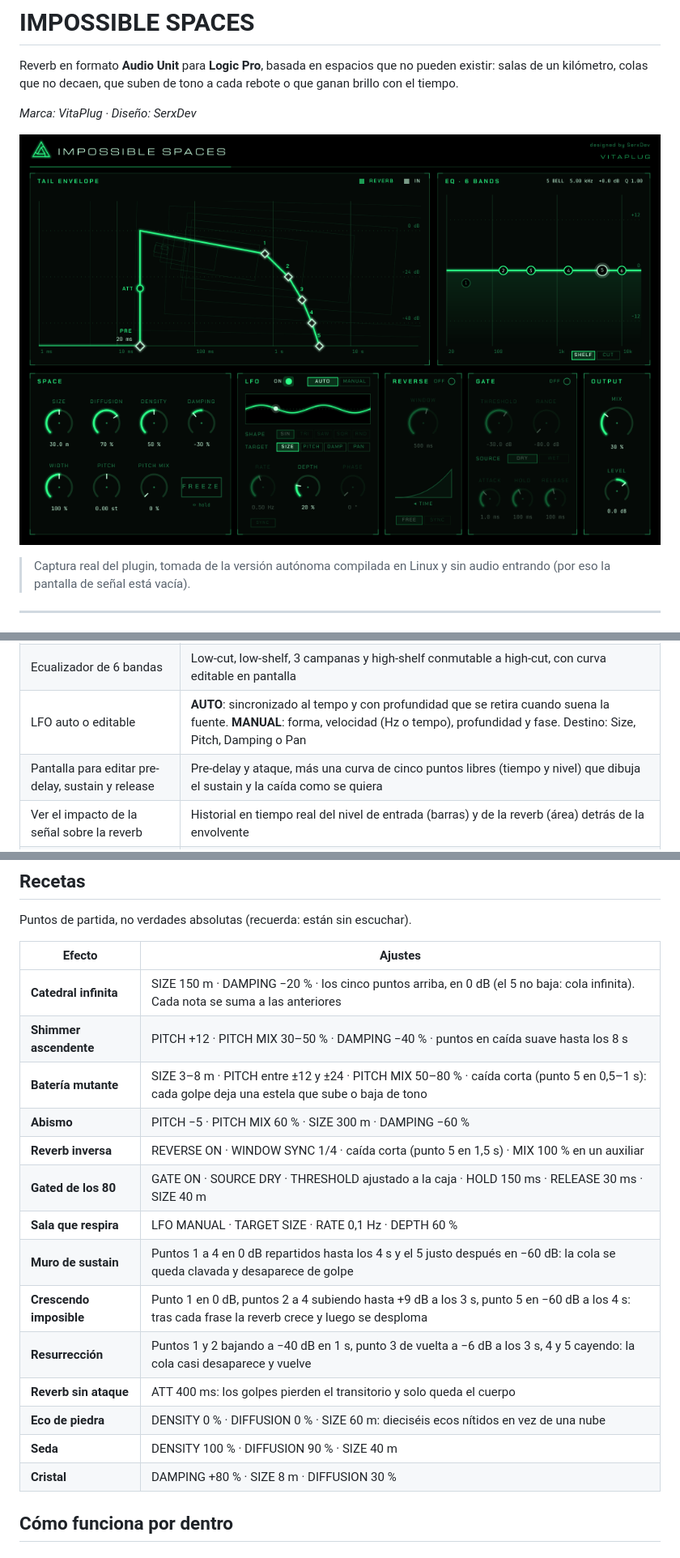
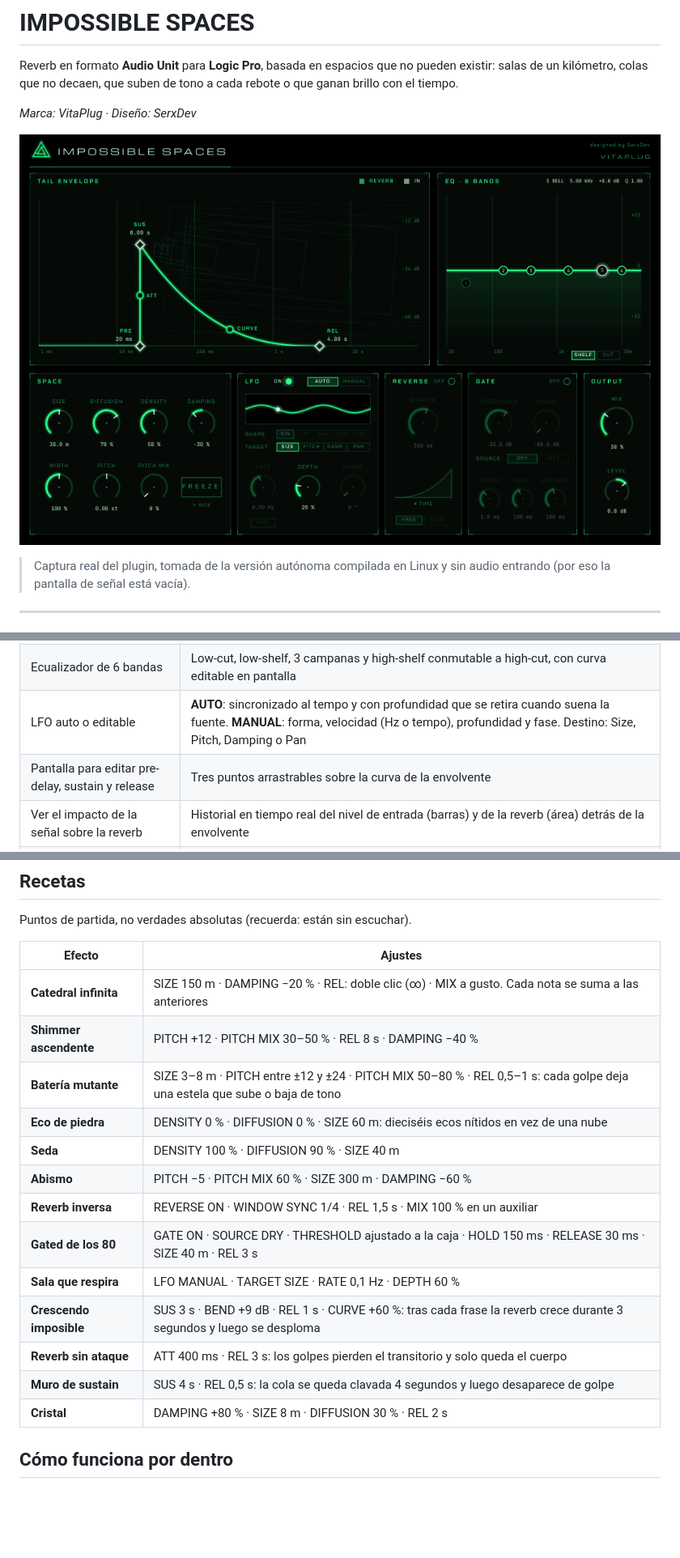
Before and after one commit to sergiodevece/reverb_au_espacios_imposibles, a Markdown page: README.md, 3 parts joined by grey strips. Shown at 81% size. Rendered like a GitHub page; pictures changed too: docs/img/interfaz.png; blank space fills up the shorter version.

```diff
--- a/README.md
+++ b/README.md
@@ -33,7 +33,7 @@ Reverb en formato **Audio Unit** para **Logic Pro**, basada en espacios que no p
 | Reverb de espacios imposibles | Un único motor muy paramétrico: red de 16 retardos realimentados (FDN) con tamaño de 1 m a 1 km, cola infinita, cambio de tono dentro del bucle y damping que puede oscurecer **o abrillantar** |
 | Ecualizador de 6 bandas | Low-cut, low-shelf, 3 campanas y high-shelf conmutable a high-cut, con curva editable en pantalla |
 | LFO auto o editable | **AUTO**: sincronizado al tempo y con profundidad que se retira cuando suena la fuente. **MANUAL**: forma, velocidad (Hz o tempo), profundidad y fase. Destino: Size, Pitch, Damping o Pan |
-| Pantalla para editar pre-delay, sustain y release | Pre-delay y ataque, más una curva de cinco puntos libres (tiempo y nivel) que dibuja el sustain y la caída como se quiera |
+| Pantalla para editar pre-delay, sustain y release | Tres puntos arrastrables sobre la curva de la envolvente |
 | Ver el impacto de la señal sobre la reverb | Historial en tiempo real del nivel de entrada (barras) y de la reverb (área) detrás de la envolvente |
 | Inversor | Reverb inversa en tiempo real, con ventana libre o sincronizada al tempo y latencia compensada |
 | Puerta de ruido | Para reverbs gateadas: detecta desde la señal seca (el gated clásico) o desde la propia cola |
@@ -212,20 +204,19 @@ Puntos de partida, no verdades absolutas (recuerda: están sin escuchar).
 
 | Efecto | Ajustes |
 |---|---|
-| **Catedral infinita** | SIZE 150 m · DAMPING −20 % · los cinco puntos arriba, en 0 dB (el 5 no baja: cola infinita). Cada nota se suma a las anteriores |
-| **Shimmer ascendente** | PITCH +12 · PITCH MIX 30–50 % · DAMPING −40 % · puntos en caída suave hasta los 8 s |
-| **Batería mutante** | SIZE 3–8 m · PITCH entre ±12 y ±24 · PITCH MIX 50–80 % · caída corta (punto 5 en 0,5–1 s): cada golpe deja una estela que sube o baja de tono |
-| **Abismo** | PITCH −5 · PITCH MIX 60 % · SIZE 300 m · DAMPING −60 % |
-| **Reverb inversa** | REVERSE ON · WINDOW SYNC 1/4 · caída corta (punto 5 en 1,5 s) · MIX 100 % en un auxiliar |
-| **Gated de los 80** | GATE ON · SOURCE DRY · THRESHOLD ajustado a la caja · HOLD 150 ms · RELEASE 30 ms · SIZE 40 m |
-| **Sala que respira** | LFO MANUAL · TARGET SIZE · RATE 0,1 Hz · DEPTH 60 % |
-| **Muro de sustain** | Puntos 1 a 4 en 0 dB repartidos hasta los 4 s y el 5 justo después en −60 dB: la cola se queda clavada y desaparece de golpe |
-| **Crescendo imposible** | Punto 1 en 0 dB, puntos 2 a 4 subiendo hasta +9 dB a los 3 s, punto 5 en −60 dB a los 4 s: tras cada frase la reverb crece y luego se desploma |
-| **Resurrección** | Puntos 1 y 2 bajando a −40 dB en 1 s, punto 3 de vuelta a −6 dB a los 3 s, 4 y 5 cayendo: la cola casi desaparece y vuelve |
-| **Reverb sin ataque** | ATT 400 ms: los golpes pierden el transitorio y solo queda el cuerpo |
+| **Catedral infinita** | SIZE 150 m · DAMPING −20 % · REL: doble clic (∞) · MIX a gusto. Cada nota se suma a las anteriores |
+| **Shimmer ascendente** | PITCH +12 · PITCH MIX 30–50 % · REL 8 s · DAMPING −40 % |
+| **Batería mutante** | SIZE 3–8 m · PITCH entre ±12 y ±24 · PITCH MIX 50–80 % · REL 0,5–1 s: cada golpe deja una estela que sube o baja de tono |
 | **Eco de piedra** | DENSITY 0 % · DIFFUSION 0 % · SIZE 60 m: dieciséis ecos nítidos en vez de una nube |
 | **Seda** | DENSITY 100 % · DIFFUSION 90 % · SIZE 40 m |
-| **Cristal** | DAMPING +80 % · SIZE 8 m · DIFFUSION 30 % |
+| **Abismo** | PITCH −5 · PITCH MIX 60 % · SIZE 300 m · DAMPING −60 % |
+| **Reverb inversa** | REVERSE ON · WINDOW SYNC 1/4 · REL 1,5 s · MIX 100 % en un auxiliar |
+| **Gated de los 80** | GATE ON · SOURCE DRY · THRESHOLD ajustado a la caja · HOLD 150 ms · RELEASE 30 ms · SIZE 40 m · REL 3 s |
+| **Sala que respira** | LFO MANUAL · TARGET SIZE · RATE 0,1 Hz · DEPTH 60 % |
+| **Crescendo imposible** | SUS 3 s · BEND +9 dB · REL 1 s · CURVE +60 %: tras cada frase la reverb crece durante 3 segundos y luego se desploma |
+| **Reverb sin ataque** | ATT 400 ms · REL 3 s: los golpes pierden el transitorio y solo queda el cuerpo |
+| **Muro de sustain** | SUS 4 s · REL 0,5 s: la cola se queda clavada 4 segundos y luego desaparece de golpe |
+| **Cristal** | DAMPING +80 % · SIZE 8 m · DIFFUSION 30 % · REL 2 s |
 
 ## Cómo funciona por dentro
 
```
Also changed, not shown: other parts of README.md (+54 -60 lines), 14 other files.
